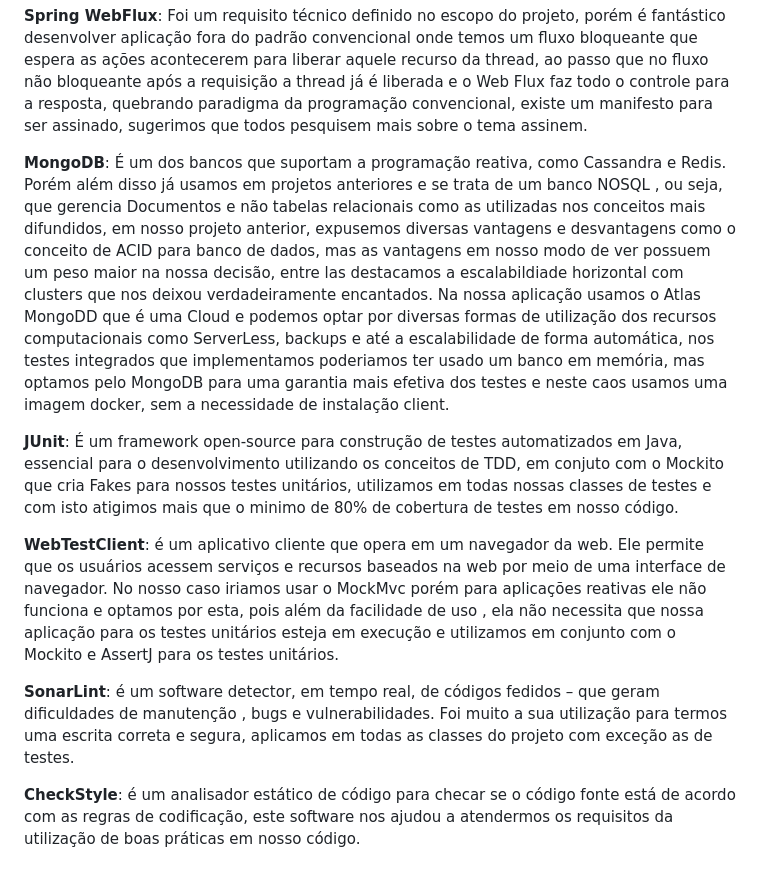
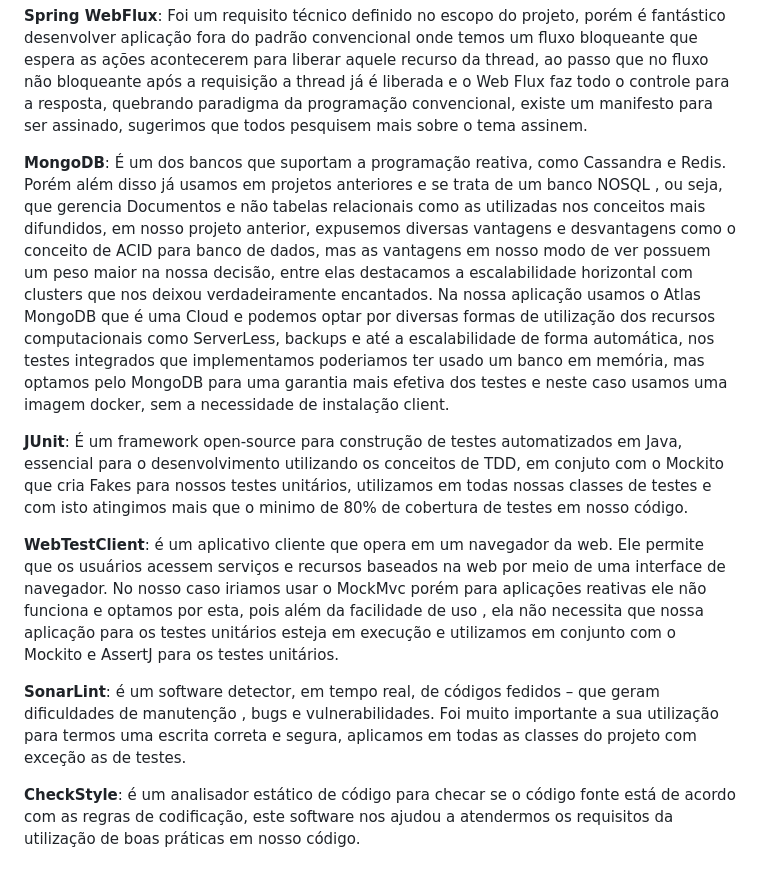
Before and after one commit to ArleiPacanaro/FiapVideos, a Markdown page: README.md, the part around the change. Drawn GitHub-style.

```diff
--- a/README.md
+++ b/README.md
@@ -35,10 +35,10 @@
 <p></p>
 <p><b>Spring Boot:</b> Optamos pelo Spring Boot com Java para facilitar e agilizar nosso desenvolvimento com servidor ja embarcado da aplicação e estruturas\bibliotecas já prontas em especial para o desenvolvimento WEB com injeção e inversão de dependências.</p>
 <p><b>Spring WebFlux</b>: Foi um requisito técnico definido no escopo do projeto, porém é fantástico desenvolver aplicação fora do padrão convencional onde temos um fluxo bloqueante que espera as ações acontecerem para liberar aquele recurso da thread, ao passo que no fluxo não bloqueante após a requisição a thread já é liberada e  o Web Flux faz todo o controle para a resposta, quebrando paradigma da programação convencional, existe um manifesto para ser assinado, sugerimos que todos pesquisem mais sobre o tema assinem.</p>
-<p><b>MongoDB</b>: É um dos bancos que suportam a programação reativa, como Cassandra e Redis. Porém além disso já usamos em projetos anteriores e se trata de um banco NOSQL , ou seja, que gerencia Documentos e não tabelas relacionais como as utilizadas nos conceitos mais difundidos, em nosso projeto anterior, expusemos diversas vantagens e desvantagens como o conceito de ACID para banco de dados, mas  as vantagens em nosso modo de ver possuem um peso maior na nossa decisão, entre las destacamos a escalabildiade horizontal com clusters que nos deixou verdadeiramente encantados. Na nossa aplicação usamos o Atlas MongoDD que é uma Cloud e podemos optar por diversas formas de utilização dos recursos computacionais como ServerLess, backups e até a escalabilidade de forma automática, nos testes integrados que implementamos poderiamos ter usado um banco em memória, mas optamos pelo MongoDB para uma garantia mais efetiva dos testes  e neste caos usamos uma imagem docker, sem a necessidade de instalação client.</p>
-<p><b>JUnit</b>: É um framework open-source para construção de testes automatizados em Java, essencial para o desenvolvimento utilizando os conceitos de TDD, em conjuto com o Mockito que cria Fakes para nossos testes unitários, utilizamos em todas nossas classes de testes e com isto atigimos mais que o minimo de 80% de cobertura de testes em nosso código.</p>
+<p><b>MongoDB</b>: É um dos bancos que suportam a programação reativa, como Cassandra e Redis. Porém além disso já usamos em projetos anteriores e se trata de um banco NOSQL , ou seja, que gerencia Documentos e não tabelas relacionais como as utilizadas nos conceitos mais difundidos, em nosso projeto anterior, expusemos diversas vantagens e desvantagens como o conceito de ACID para banco de dados, mas  as vantagens em nosso modo de ver possuem um peso maior na nossa decisão, entre elas destacamos a escalabilidade horizontal com clusters que nos deixou verdadeiramente encantados. Na nossa aplicação usamos o Atlas MongoDB que é uma Cloud e podemos optar por diversas formas de utilização dos recursos computacionais como ServerLess, backups e até a escalabilidade de forma automática, nos testes integrados que implementamos poderiamos ter usado um banco em memória, mas optamos pelo MongoDB para uma garantia mais efetiva dos testes e neste caso usamos uma imagem docker, sem a necessidade de instalação client.</p>
+<p><b>JUnit</b>: É um framework open-source para construção de testes automatizados em Java, essencial para o desenvolvimento utilizando os conceitos de TDD, em conjuto com o Mockito que cria Fakes para nossos testes unitários, utilizamos em todas nossas classes de testes e com isto atingimos mais que o minimo de 80% de cobertura de testes em nosso código.</p>
 <p><b>WebTestClient</b>: é um aplicativo cliente que opera em um navegador da web. Ele permite que os usuários acessem serviços e recursos baseados na web por meio de uma interface de navegador. No nosso caso iriamos usar o MockMvc porém para aplicações reativas ele não funciona e optamos por esta, pois além da facilidade de uso , ela não necessita que nossa aplicação para os testes unitários esteja em execução e utilizamos em conjunto com o Mockito e AssertJ para os testes unitários.</p>
-<p><b>SonarLint</b>: é um software detector, em tempo real, de códigos fedidos – que geram dificuldades de manutenção , bugs  e vulnerabilidades. Foi muito a sua utilização para termos uma escrita correta e segura, aplicamos em todas as classes do projeto com exceção as de testes. </p>
+<p><b>SonarLint</b>: é um software detector, em tempo real, de códigos fedidos – que geram dificuldades de manutenção , bugs  e vulnerabilidades. Foi muito importante a sua utilização para termos uma escrita correta e segura, aplicamos em todas as classes do projeto com exceção as de testes. </p>
 <p><b>CheckStyle</b>: é um analisador estático de código para checar se o código fonte está de acordo com as regras de codificação, este software nos ajudou a atendermos os requisitos da utilização de boas práticas em nosso código.</p>
 
 
```
